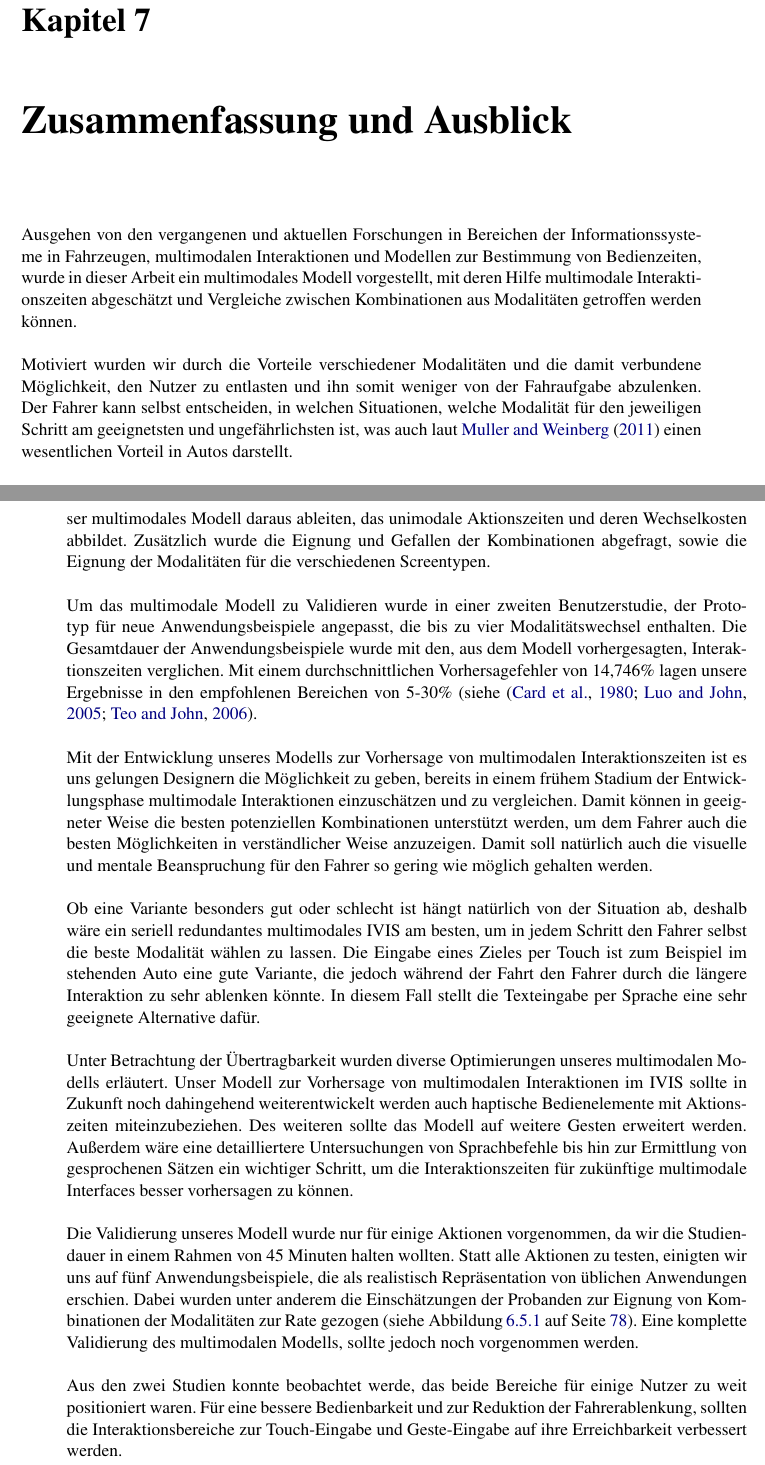
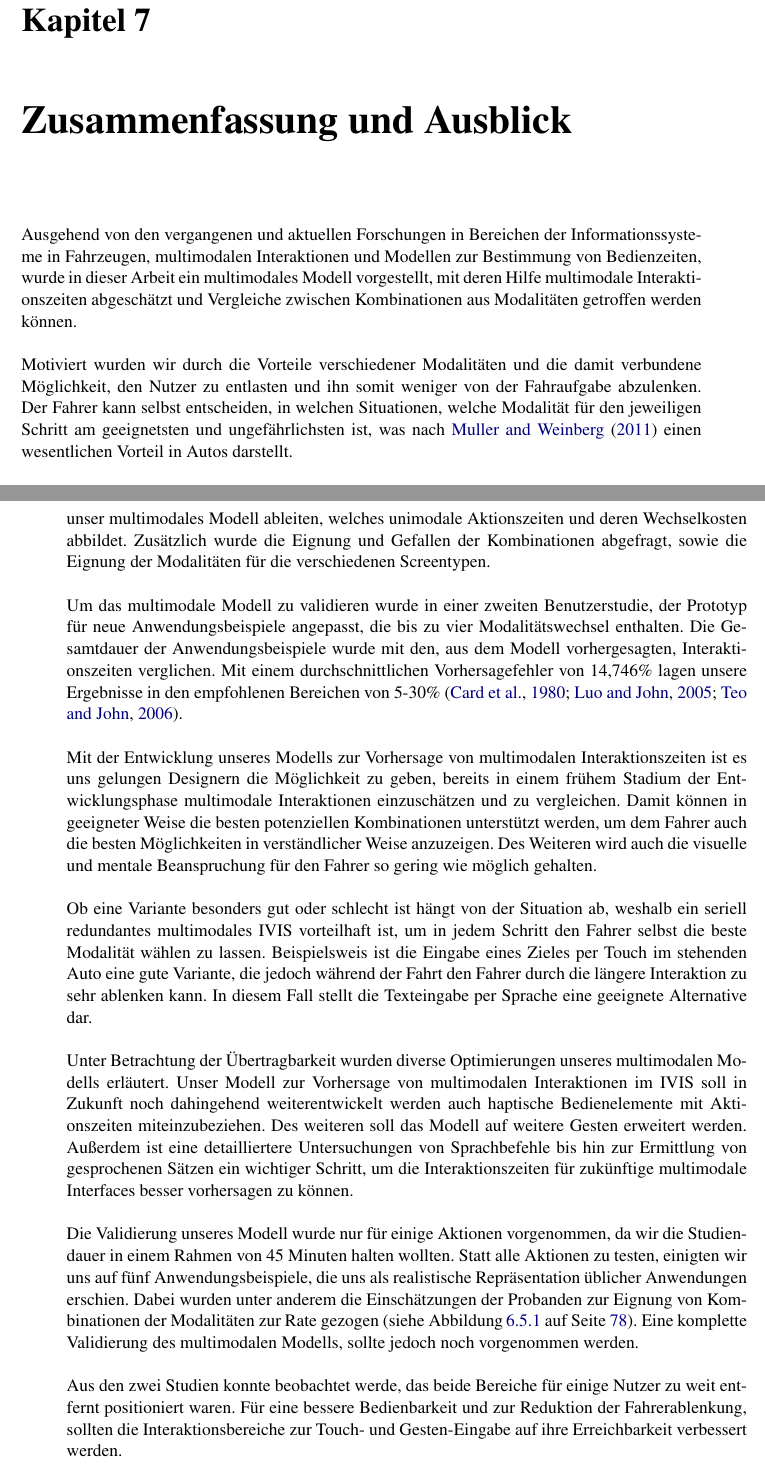
Before and after one commit to carinasaliger/Masterarbeit, a LaTeX thesis (Masterarbeit.tex, which reads chapter7.tex): two parts of pages 89 and 90 of 123, joined at a grey line, cut so that both start at the same text. Compiled offline with pdfLaTeX.

Commit message:
Update chapter7.tex

```diff
--- a/chapter7.tex
+++ b/chapter7.tex
@@ -1,8 +1,8 @@
 \chapter{Zusammenfassung und Ausblick}\label{cha:Zusamenfassung}
-Ausgehen von den vergangenen und aktuellen Forschungen in Bereichen der Informationssysteme in Fahrzeugen, multimodalen Interaktionen und Modellen zur Bestimmung von Bedienzeiten, wurde in dieser Arbeit ein multimodales Modell vorgestellt, mit deren Hilfe multimodale Interaktionszeiten abgeschätzt und Vergleiche zwischen Kombinationen aus Modalitäten getroffen werden können.
+Ausgehend von den vergangenen und aktuellen Forschungen in Bereichen der Informationssysteme in Fahrzeugen, multimodalen Interaktionen und Modellen zur Bestimmung von Bedienzeiten, wurde in dieser Arbeit ein multimodales Modell vorgestellt, mit deren Hilfe multimodale Interaktionszeiten abgeschätzt und Vergleiche zwischen Kombinationen aus Modalitäten getroffen werden können.
 
 Motiviert wurden wir durch die Vorteile verschiedener Modalitäten und die damit verbundene Möglichkeit, den Nutzer zu entlasten und ihn somit weniger von der Fahraufgabe abzulenken.
-Der Fahrer kann selbst entscheiden, in welchen Situationen, welche Modalität für den jeweiligen Schritt am geeignetsten und ungefährlichsten ist, was auch laut \citet{Muller_2011} einen wesentlichen Vorteil in Autos darstellt.
+Der Fahrer kann selbst entscheiden, in welchen Situationen, welche Modalität für den jeweiligen Schritt am geeignetsten und ungefährlichsten ist, was nach \citet{Muller_2011} einen wesentlichen Vorteil in Autos darstellt.
 
 Im Rahmen dieser Arbeit sollte unter anderem erforscht werden, wie multimodale Interaktionen im Fahrzeug aussehen, in welche Aktionen sich diese gliedern lassen und welche Umsetzungsmöglichkeiten sich für die Modalitäten von Haptik, Touch, Geste und Sprache anbieten.
 In einem Workshop wurden dazu diverse Anwendungsbeispiele in vereinfachte Aktionen gegliedert und Umsetzungsmöglichkeiten dieser gesammelt.
@@ -17,29 +17,29 @@ Für die Benutzerstudie wurden in vier Anwendungsbeispielen alle Kombinationen d
 Um Lerneffekte auszugleichen wurden die Kombinationen permutiert.
 
-Aus dieser Studie konnten wir verschiedene Aktionszeiten für jede Modalität ermitteln und unser multimodales Modell daraus ableiten, das unimodale Aktionszeiten und deren Wechselkosten abbildet.
+Aus dieser Studie konnten wir verschiedene Aktionszeiten für jede Modalität ermitteln und daraus unser multimodales Modell ableiten, welches unimodale Aktionszeiten und deren Wechselkosten abbildet.
 Zusätzlich wurde die Eignung und Gefallen der Kombinationen abgefragt, sowie die Eignung der Modalitäten für die verschiedenen Screentypen.
 
-Um das multimodale Modell zu Validieren wurde in einer zweiten Benutzerstudie, der Prototyp für neue Anwendungsbeispiele angepasst, die bis zu vier Modalitätswechsel enthalten.
+Um das multimodale Modell zu validieren wurde in einer zweiten Benutzerstudie, der Prototyp für neue Anwendungsbeispiele angepasst, die bis zu vier Modalitätswechsel enthalten.
 Die Gesamtdauer der Anwendungsbeispiele wurde mit den, aus dem Modell vorhergesagten, Interaktionszeiten verglichen.
-Mit einem durchschnittlichen Vorhersagefehler von 14,746\% lagen unsere Ergebnisse in den empfohlenen Bereichen von 5-30\% (siehe \citep{Card_1980, Luo_2005,Teo:2006}.
+Mit einem durchschnittlichen Vorhersagefehler von 14,746\% lagen unsere Ergebnisse in den empfohlenen Bereichen von 5-30\% \citep{Card_1980, Luo_2005,Teo:2006}.
 
 Mit der Entwicklung unseres Modells zur Vorhersage von multimodalen Interaktionszeiten ist es uns gelungen Designern die Möglichkeit zu geben, bereits in einem frühem Stadium der Entwicklungsphase multimodale Interaktionen einzuschätzen und zu vergleichen.
 Damit können in geeigneter Weise die besten potenziellen Kombinationen unterstützt werden, um dem Fahrer auch die besten Möglichkeiten in verständlicher Weise anzuzeigen.
-Damit soll natürlich auch die visuelle und mentale Beanspruchung für den Fahrer so gering wie möglich gehalten werden.
+Des Weiteren wird auch die visuelle und mentale Beanspruchung für den Fahrer so gering wie möglich gehalten.
 
-Ob eine Variante besonders gut oder schlecht ist hängt natürlich von der Situation ab, deshalb wäre ein seriell redundantes multimodales IVIS am besten, um in jedem Schritt den Fahrer selbst die beste Modalität wählen zu lassen.
-Die Eingabe eines Zieles per Touch ist zum Beispiel im stehenden Auto eine gute Variante, die jedoch während der Fahrt den Fahrer durch die längere Interaktion zu sehr ablenken könnte.
-In diesem Fall stellt die Texteingabe per Sprache eine sehr geeignete Alternative dafür.
+Ob eine Variante besonders gut oder schlecht ist hängt von der Situation ab, weshalb ein seriell redundantes multimodales IVIS vorteilhaft ist, um in jedem Schritt den Fahrer selbst die beste Modalität wählen zu lassen.
+Beispielsweis ist die Eingabe eines Zieles per Touch im stehenden Auto eine gute Variante, die jedoch während der Fahrt den Fahrer durch die längere Interaktion zu sehr ablenken kann.
+In diesem Fall stellt die Texteingabe per Sprache eine geeignete Alternative dar.
 
 Unter Betrachtung der Übertragbarkeit wurden diverse Optimierungen unseres multimodalen Modells erläutert.
-Unser Modell zur Vorhersage von multimodalen Interaktionen im IVIS sollte in Zukunft noch dahingehend weiterentwickelt werden auch haptische Bedienelemente mit Aktionszeiten miteinzubeziehen.
-Des weiteren sollte das Modell auf weitere Gesten erweitert werden.
-Außerdem wäre eine detailliertere Untersuchungen von Sprachbefehle bis hin zur Ermittlung von gesprochenen Sätzen ein wichtiger Schritt, um die Interaktionszeiten für zukünftige multimodale Interfaces besser vorhersagen zu können.
+Unser Modell zur Vorhersage von multimodalen Interaktionen im IVIS soll in Zukunft noch dahingehend weiterentwickelt werden auch haptische Bedienelemente mit Aktionszeiten miteinzubeziehen.
+Des weiteren soll das Modell auf weitere Gesten erweitert werden.
+Außerdem ist eine detailliertere Untersuchungen von Sprachbefehle bis hin zur Ermittlung von gesprochenen Sätzen ein wichtiger Schritt, um die Interaktionszeiten für zukünftige multimodale Interfaces besser vorhersagen zu können.
 
 Die Validierung unseres Modell wurde nur für einige Aktionen vorgenommen, da wir die Studiendauer in einem Rahmen von 45 Minuten halten wollten.
-Statt alle Aktionen zu testen, einigten wir uns auf fünf Anwendungsbeispiele, die als realistisch Repräsentation von üblichen Anwendungen erschien.
+Statt alle Aktionen zu testen, einigten wir uns auf fünf Anwendungsbeispiele, die uns als realistische Repräsentation üblicher Anwendungen erschien.
 Dabei wurden unter anderem die Einschätzungen der Probanden zur Eignung von Kombinationen der Modalitäten zur Rate gezogen (siehe \fref{fig:Smiley_Eignung_Gefallen}).
 Eine komplette Validierung des multimodalen Modells, sollte jedoch noch vorgenommen werden.
 
-Aus den zwei Studien konnte beobachtet werde, das beide Bereiche für einige Nutzer zu weit positioniert waren.
-Für eine bessere Bedienbarkeit und zur Reduktion der Fahrerablenkung, sollten die Interaktionsbereiche zur Touch-Eingabe und Geste-Eingabe auf ihre Erreichbarkeit verbessert werden.
+Aus den zwei Studien konnte beobachtet werde, das beide Bereiche für einige Nutzer zu weit entfernt positioniert waren.
+Für eine bessere Bedienbarkeit und zur Reduktion der Fahrerablenkung, sollten die Interaktionsbereiche zur Touch- und Gesten-Eingabe auf ihre Erreichbarkeit verbessert werden.
```
Also changed, not shown: chapter7.tex (10 more changed lines).
